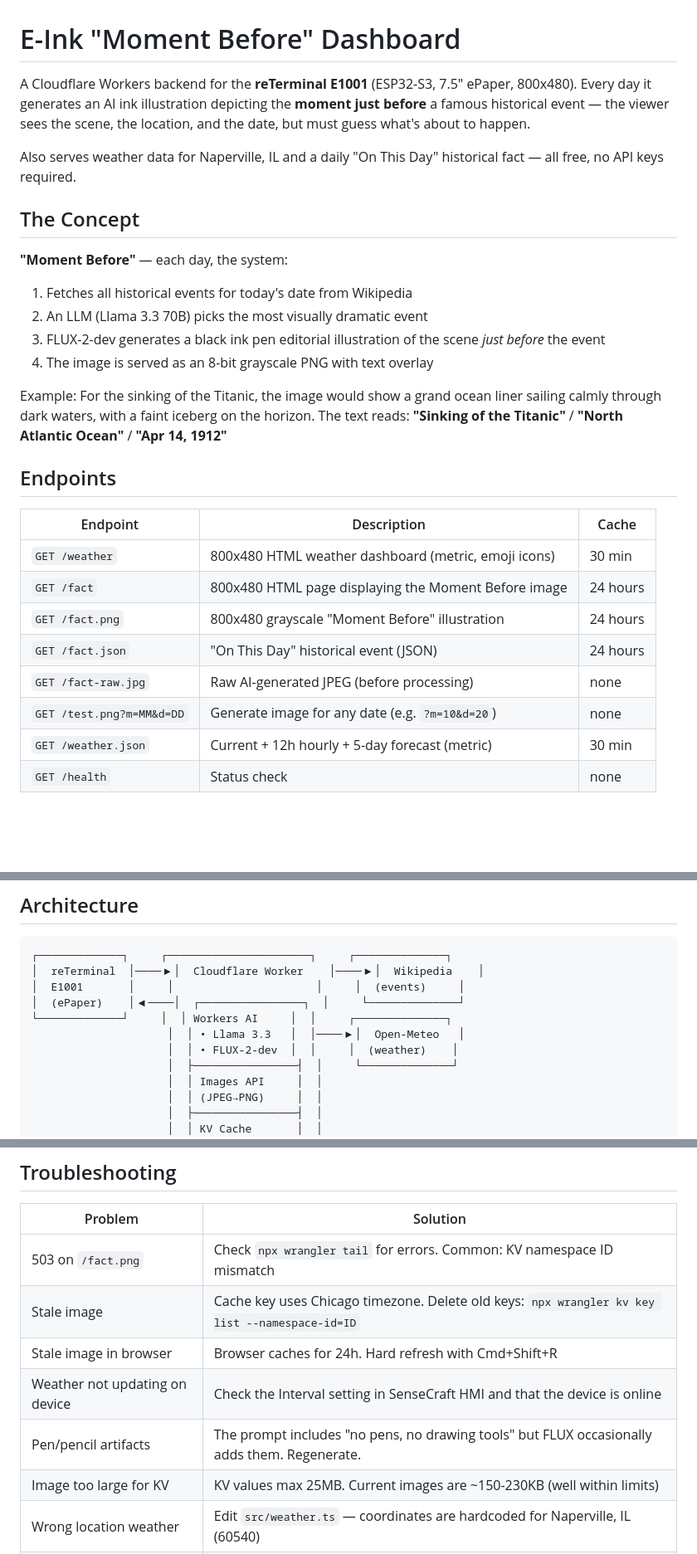
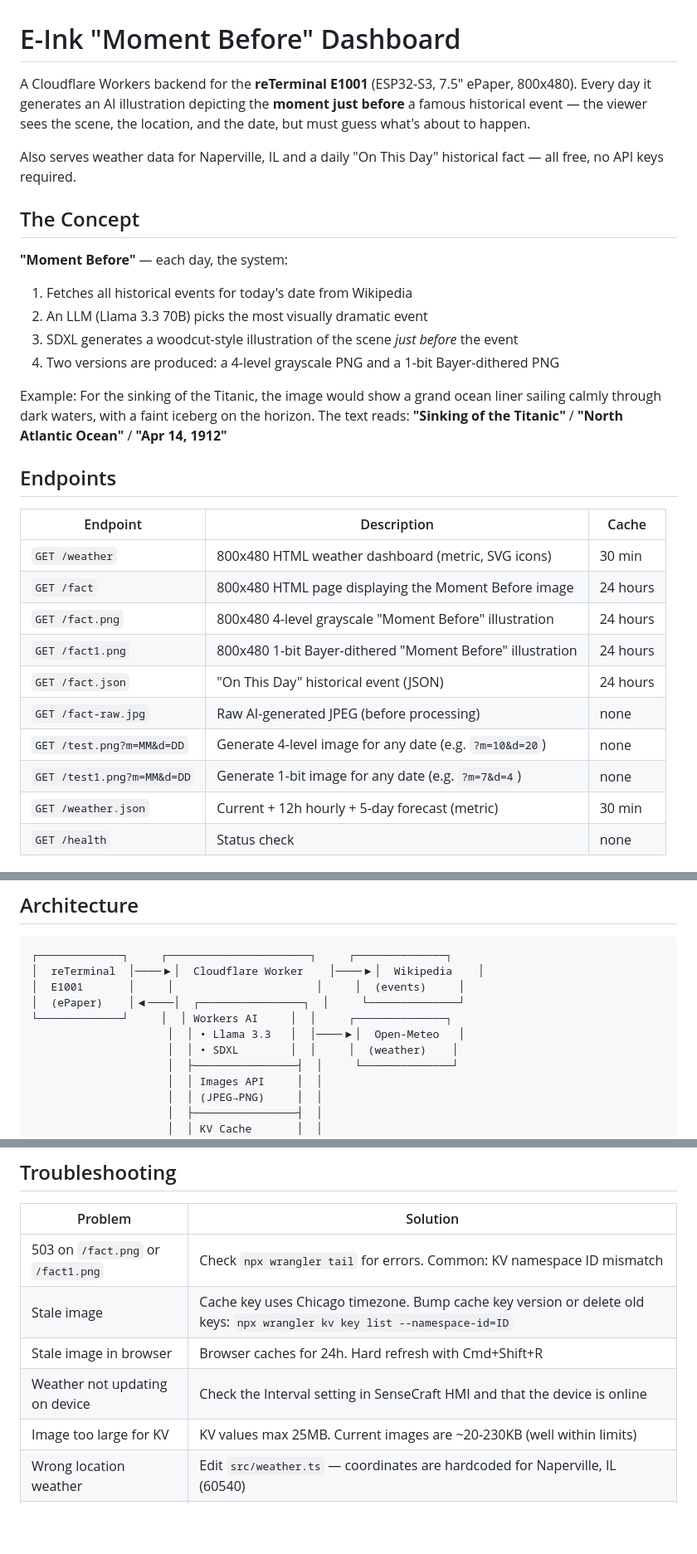
Before and after one commit to rabbitolivestudios/rabbitolivestudios.github.io, a Markdown page: eink-dashboard/README.md, 3 parts joined by grey strips. Shown at 83% size. GitHub-like rendering; blank space fills up the shorter version.

```diff
--- a/eink-dashboard/README.md
+++ b/eink-dashboard/README.md
@@ -1,7 +1,7 @@
 # E-Ink "Moment Before" Dashboard
 
 A Cloudflare Workers backend for the **reTerminal E1001** (ESP32-S3, 7.5" ePaper, 800x480).
-Every day it generates an AI ink illustration depicting the **moment just before** a famous historical event — the viewer sees the scene, the location, and the date, but must guess what's about to happen.
+Every day it generates an AI illustration depicting the **moment just before** a famous historical event — the viewer sees the scene, the location, and the date, but must guess what's about to happen.
 
 Also serves weather data for Naperville, IL and a daily "On This Day" historical fact — all free, no API keys required.
 
@@ -10,8 +10,8 @@ Also serves weather data for Naperville, IL and a daily "On This Day" historical
 **"Moment Before"** — each day, the system:
 1. Fetches all historical events for today's date from Wikipedia
 2. An LLM (Llama 3.3 70B) picks the most visually dramatic event
-3. FLUX-2-dev generates a black ink pen editorial illustration of the scene *just before* the event
-4. The image is served as an 8-bit grayscale PNG with text overlay
+3. SDXL generates a woodcut-style illustration of the scene *just before* the event
+4. Two versions are produced: a 4-level grayscale PNG and a 1-bit Bayer-dithered PNG
 
 Example: For the sinking of the Titanic, the image would show a grand ocean liner sailing calmly through dark waters, with a faint iceberg on the horizon. The text reads: **"Sinking of the Titanic"** / **"North Atlantic Ocean"** / **"Apr 14, 1912"**
 
@@ -19,12 +19,14 @@ Example: For the sinking of the Titanic, the image would show a grand ocean line
 
 | Endpoint | Description | Cache |
 |----------|-------------|-------|
-| `GET /weather` | 800x480 HTML weather dashboard (metric, emoji icons) | 30 min |
+| `GET /weather` | 800x480 HTML weather dashboard (metric, SVG icons) | 30 min |
 | `GET /fact` | 800x480 HTML page displaying the Moment Before image | 24 hours |
-| `GET /fact.png` | 800x480 grayscale "Moment Before" illustration | 24 hours |
+| `GET /fact.png` | 800x480 4-level grayscale "Moment Before" illustration | 24 hours |
+| `GET /fact1.png` | 800x480 1-bit Bayer-dithered "Moment Before" illustration | 24 hours |
 | `GET /fact.json` | "On This Day" historical event (JSON) | 24 hours |
 | `GET /fact-raw.jpg` | Raw AI-generated JPEG (before processing) | none |
-| `GET /test.png?m=MM&d=DD` | Generate image for any date (e.g. `?m=10&d=20`) | none |
+| `GET /test.png?m=MM&d=DD` | Generate 4-level image for any date (e.g. `?m=10&d=20`) | none |
+| `GET /test1.png?m=MM&d=DD` | Generate 1-bit image for any date (e.g. `?m=7&d=4`) | none |
 | `GET /weather.json` | Current + 12h hourly + 5-day forecast (metric) | 30 min |
 | `GET /health` | Status check | none |
 
@@ -129,7 +170,7 @@ Text overlay (title centered, location left, date right)
 │  (ePaper)    │◀────│  ┌────────────────┐  │     └──────────────┘
 └─────────────┘     │  │ Workers AI     │  │     ┌──────────────┐
                      │  │ • Llama 3.3   │  │────▶│  Open-Meteo   │
-                     │  │ • FLUX-2-dev  │  │     │  (weather)    │
+                     │  │ • SDXL        │  │     │  (weather)    │
                      │  ├────────────────┤  │     └──────────────┘
                      │  │ Images API     │  │
                      │  │ (JPEG→PNG)     │  │
@@ -197,12 +238,11 @@ The display will automatically cycle between pages every 15 minutes. Each page e
 
 | Problem | Solution |
 |---------|----------|
-| 503 on `/fact.png` | Check `npx wrangler tail` for errors. Common: KV namespace ID mismatch |
-| Stale image | Cache key uses Chicago timezone. Delete old keys: `npx wrangler kv key list --namespace-id=ID` |
+| 503 on `/fact.png` or `/fact1.png` | Check `npx wrangler tail` for errors. Common: KV namespace ID mismatch |
+| Stale image | Cache key uses Chicago timezone. Bump cache key version or delete old keys: `npx wrangler kv key list --namespace-id=ID` |
 | Stale image in browser | Browser caches for 24h. Hard refresh with Cmd+Shift+R |
 | Weather not updating on device | Check the Interval setting in SenseCraft HMI and that the device is online |
-| Pen/pencil artifacts | The prompt includes "no pens, no drawing tools" but FLUX occasionally adds them. Regenerate. |
-| Image too large for KV | KV values max 25MB. Current images are ~150-230KB (well within limits) |
+| Image too large for KV | KV values max 25MB. Current images are ~20-230KB (well within limits) |
 | Wrong location weather | Edit `src/weather.ts` — coordinates are hardcoded for Naperville, IL (60540) |
 | Emoji not showing on display | ESP32-S3 renderer doesn't support emoji. Use inline SVG or text labels. |
 | Faint text on display | All text must be pure black (#000). Grays are invisible on e-ink. |
```
Also changed, not shown: other parts of eink-dashboard/README.md (+50 -11 lines), eink-dashboard/DECISIONS.md (+127 -66 lines).
